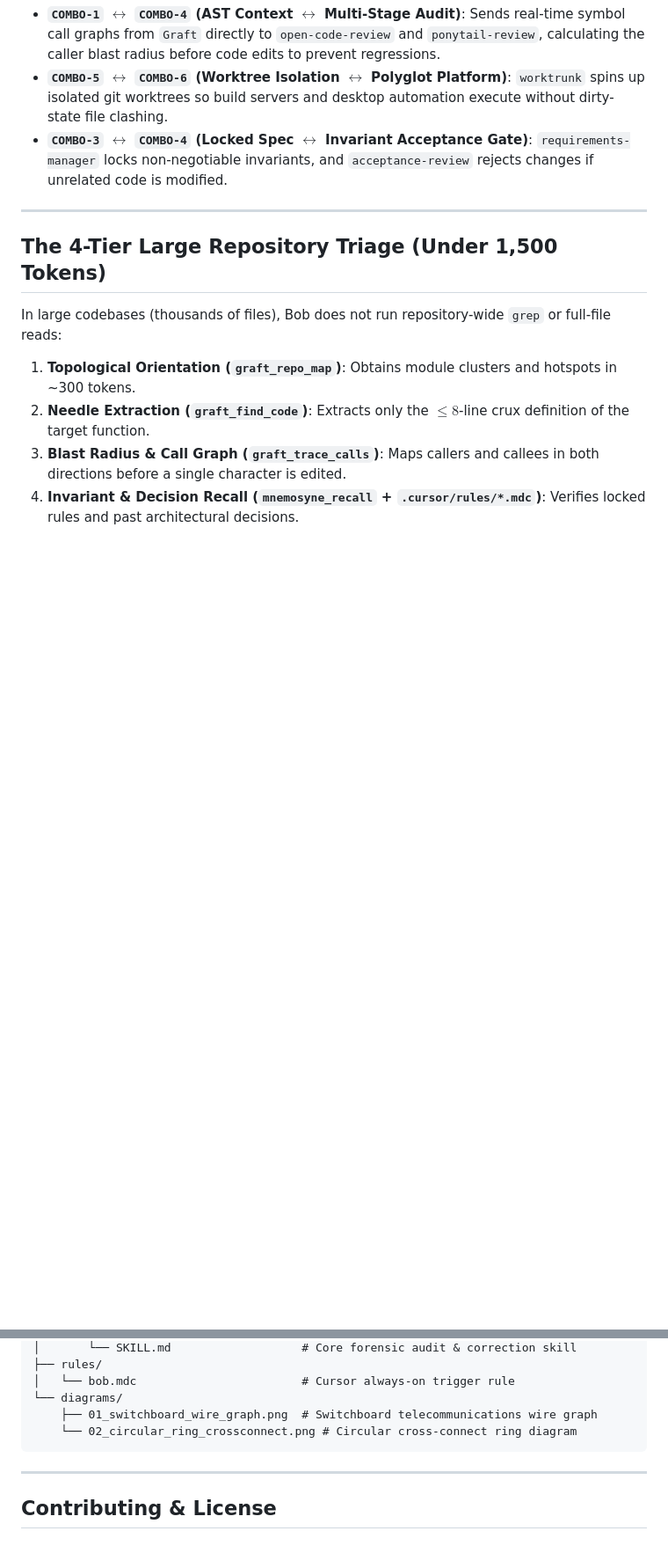
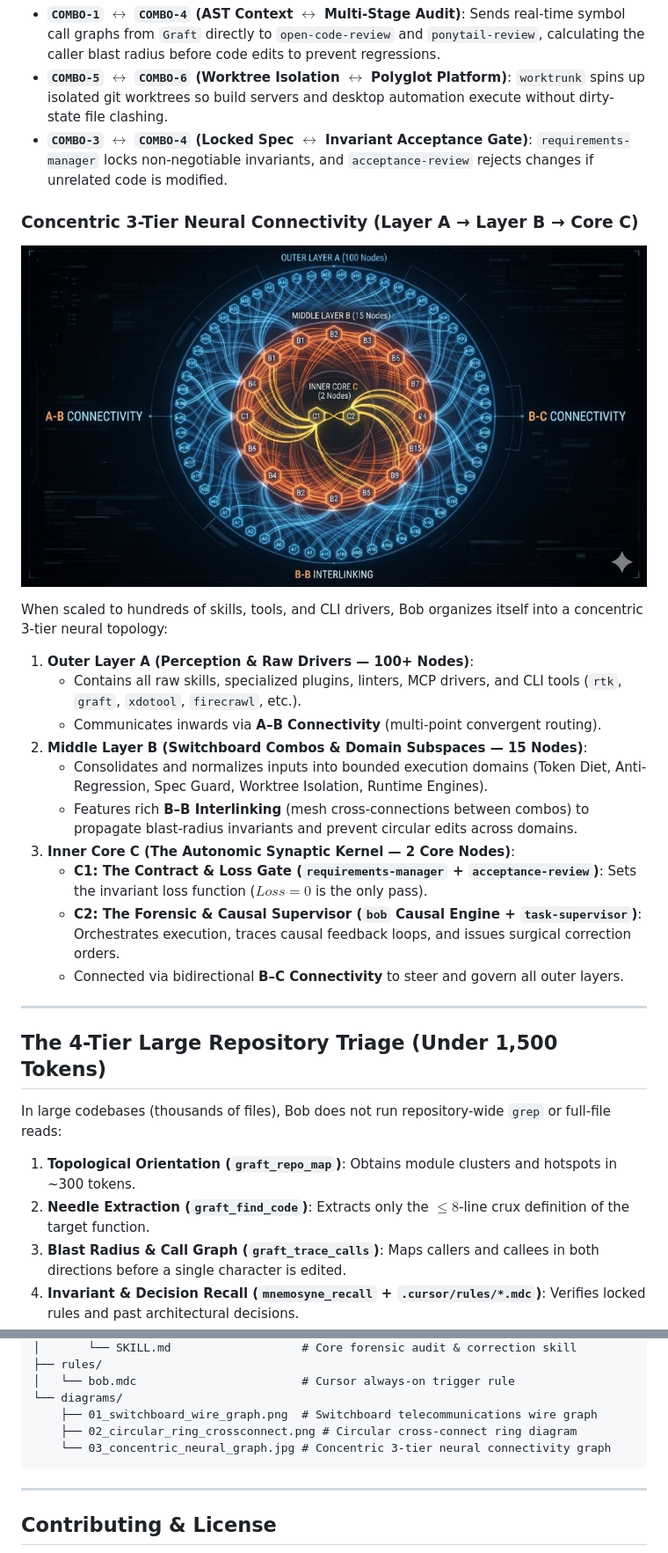
Before and after one commit to Ayub-shaik/bob, a Markdown page: README.md, 2 parts joined by grey strips. Shown at 88% size. GitHub-like rendering; pictures changed too: diagrams/03_concentric_neural_graph.jpg (added); blank space fills up the shorter version.

Commit message:
docs: add 3-tier concentric neural connectivity graph and architecture
Co-authored-by: Cursor <cursoragent@cursor.com>

````diff
--- a/README.md
+++ b/README.md
@@ -81,6 +81,23 @@ Bob integrates 6 specialized, non-interfering tool combos into a unified routing
 * **`COMBO-1` $\longleftrightarrow$ `COMBO-4` (AST Context $\longleftrightarrow$ Multi-Stage Audit)**: Sends real-time symbol call graphs from `Graft` directly to `open-code-review` and `ponytail-review`, calculating the caller blast radius before code edits to prevent regressions.
 * **`COMBO-5` $\longleftrightarrow$ `COMBO-6` (Worktree Isolation $\longleftrightarrow$ Polyglot Platform)**: `worktrunk` spins up isolated git worktrees so build servers and desktop automation execute without dirty-state file clashing.
 * **`COMBO-3` $\longleftrightarrow$ `COMBO-4` (Locked Spec $\longleftrightarrow$ Invariant Acceptance Gate)**: `requirements-manager` locks non-negotiable invariants, and `acceptance-review` rejects changes if unrelated code is modified.
+
+### Concentric 3-Tier Neural Connectivity (Layer A → Layer B → Core C)
+
+![Concentric 3-Tier Neural Architecture](diagrams/03_concentric_neural_graph.jpg)
+
+When scaled to hundreds of skills, tools, and CLI drivers, Bob organizes itself into a concentric 3-tier neural topology:
+
+1. **Outer Layer A (Perception & Raw Drivers — 100+ Nodes)**:
+   - Contains all raw skills, specialized plugins, linters, MCP drivers, and CLI tools (`rtk`, `graft`, `xdotool`, `firecrawl`, etc.).
+   - Communicates inwards via **A–B Connectivity** (multi-point convergent routing).
+2. **Middle Layer B (Switchboard Combos & Domain Subspaces — 15 Nodes)**:
+   - Consolidates and normalizes inputs into bounded execution domains (Token Diet, Anti-Regression, Spec Guard, Worktree Isolation, Runtime Engines).
+   - Features rich **B–B Interlinking** (mesh cross-connections between combos) to propagate blast-radius invariants and prevent circular edits across domains.
+3. **Inner Core C (The Autonomic Synaptic Kernel — 2 Core Nodes)**:
+   - **C1: The Contract & Loss Gate (`requirements-manager` + `acceptance-review`)**: Sets the invariant loss function ($Loss = 0$ is the only pass).
+   - **C2: The Forensic & Causal Supervisor (`bob` Causal Engine + `task-supervisor`)**: Orchestrates execution, traces causal feedback loops, and issues surgical correction orders.
+   - Connected via bidirectional **B–C Connectivity** to steer and govern all outer layers.
 
 ---
 
@@ -218,7 +235,8 @@ bob/
 │   └── bob.mdc                        # Cursor always-on trigger rule
 └── diagrams/
     ├── 01_switchboard_wire_graph.png  # Switchboard telecommunications wire graph
-    └── 02_circular_ring_crossconnect.png # Circular cross-connect ring diagram
+    ├── 02_circular_ring_crossconnect.png # Circular cross-connect ring diagram
+    └── 03_concentric_neural_graph.jpg # Concentric 3-tier neural connectivity graph
 ```
 
 ---
````
